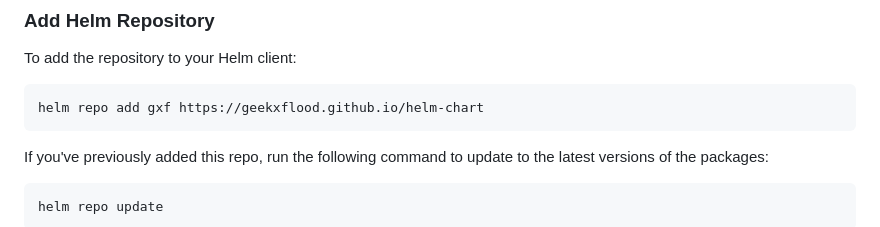
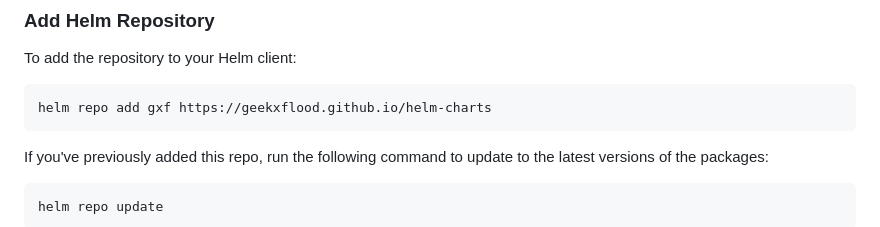
Before and after one commit to geekxflood/helm-charts, a Markdown page: README.md, the part around the change. GitHub-like rendering.

Commit message:
fixes typo in charts url

````diff
--- a/README.md
+++ b/README.md
@@ -53,7 +53,7 @@
 To add the repository to your Helm client:
 
 ```shell
-helm repo add gxf https://geekxflood.github.io/helm-chart
+helm repo add gxf https://geekxflood.github.io/helm-charts
 ```
 
 If you've previously added this repo, run the following command to update to the latest versions of the packages:
````
